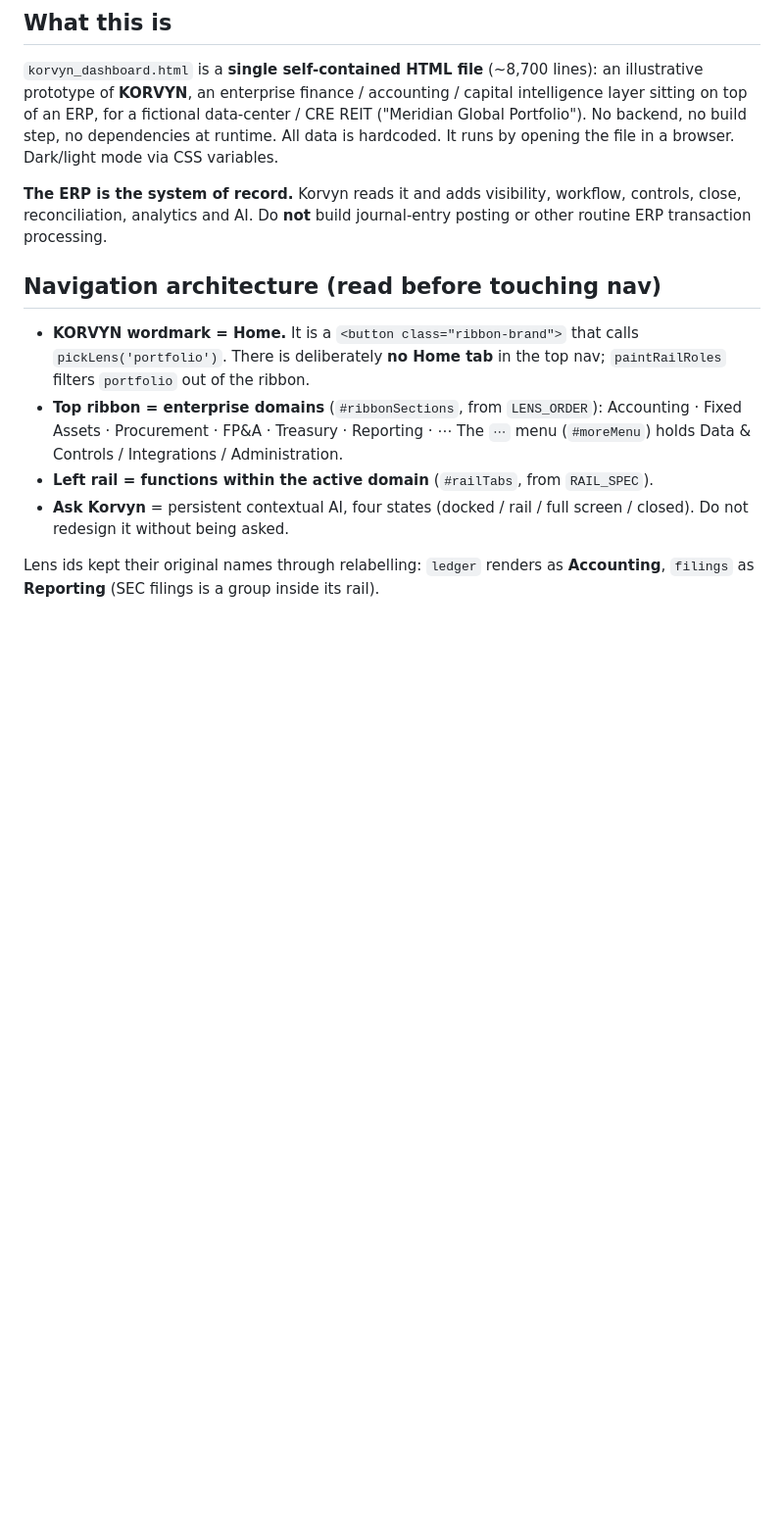
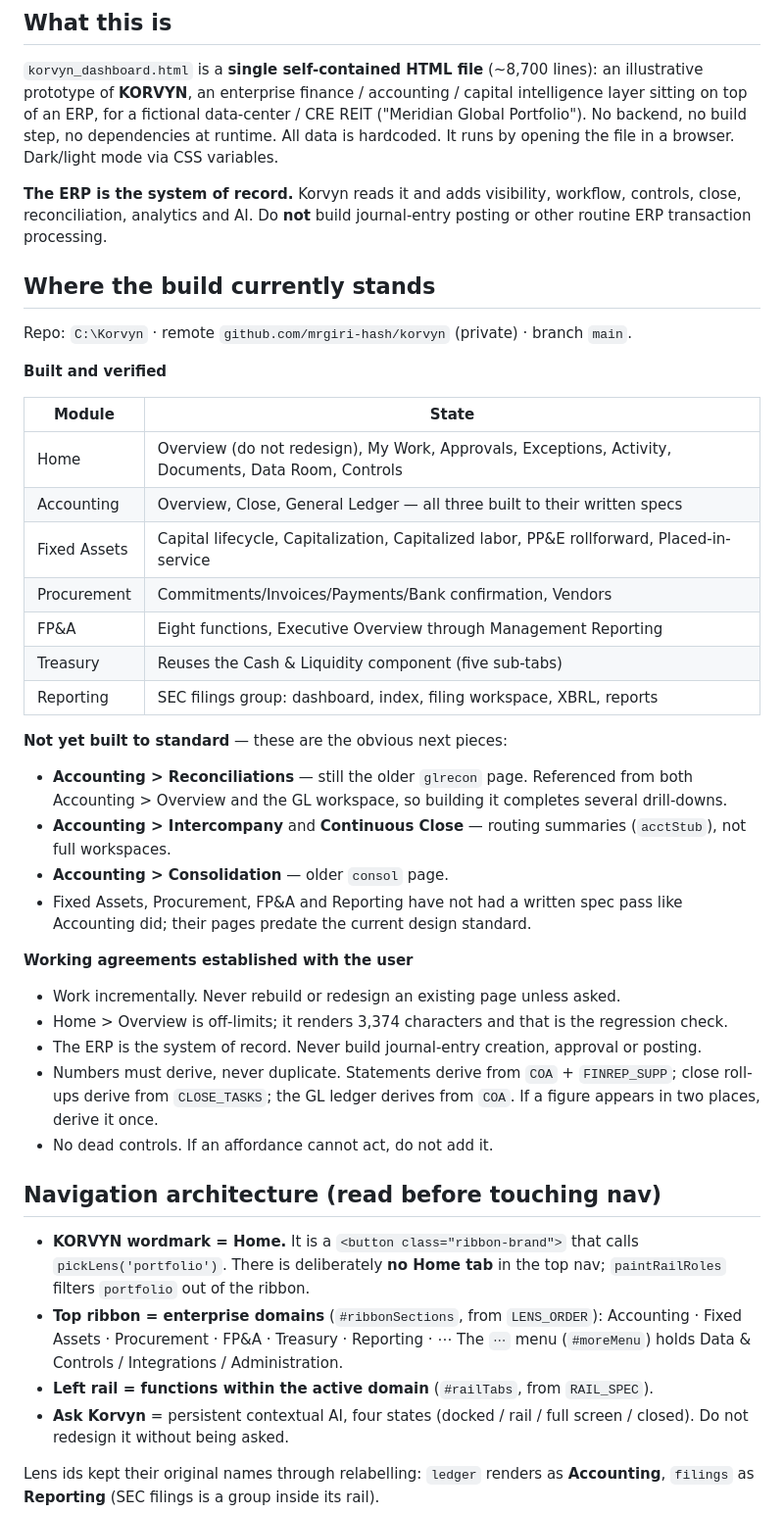
Before and after one commit to mrgiri-hash/korvyn, a Markdown page: CLAUDE.md, the part around the change. Shown at 98% size. GitHub-like rendering; blank space fills up the shorter version.

Commit message:
Add build-status handoff section to CLAUDE.md
Records what is built, what is not yet built to standard, and the working
agreements established with the user, so a fresh session can pick up without
re-deriving context. Session memory is keyed to the old project path and will
not follow the repo to C:\Korvyn; CLAUDE.md travels with it.

Co-Authored-By: Claude Opus 4.8 <noreply@anthropic.com>

```diff
--- a/CLAUDE.md
+++ b/CLAUDE.md
@@ -14,6 +14,42 @@ variables.
 **The ERP is the system of record.** Korvyn reads it and adds visibility, workflow,
 controls, close, reconciliation, analytics and AI. Do **not** build journal-entry posting
 or other routine ERP transaction processing.
+
+## Where the build currently stands
+
+Repo: `C:\Korvyn` · remote `github.com/mrgiri-hash/korvyn` (private) · branch `main`.
+
+**Built and verified**
+
+| Module | State |
+|---|---|
+| Home | Overview (do not redesign), My Work, Approvals, Exceptions, Activity, Documents, Data Room, Controls |
+| Accounting | Overview, Close, General Ledger — all three built to their written specs |
+| Fixed Assets | Capital lifecycle, Capitalization, Capitalized labor, PP&E rollforward, Placed-in-service |
+| Procurement | Commitments/Invoices/Payments/Bank confirmation, Vendors |
+| FP&A | Eight functions, Executive Overview through Management Reporting |
+| Treasury | Reuses the Cash & Liquidity component (five sub-tabs) |
+| Reporting | SEC filings group: dashboard, index, filing workspace, XBRL, reports |
+
+**Not yet built to standard** — these are the obvious next pieces:
+
+- **Accounting > Reconciliations** — still the older `glrecon` page. Referenced from both
+  Accounting > Overview and the GL workspace, so building it completes several drill-downs.
+- **Accounting > Intercompany** and **Continuous Close** — routing summaries (`acctStub`),
+  not full workspaces.
+- **Accounting > Consolidation** — older `consol` page.
+- Fixed Assets, Procurement, FP&A and Reporting have not had a written spec pass like
+  Accounting did; their pages predate the current design standard.
+
+**Working agreements established with the user**
+
+- Work incrementally. Never rebuild or redesign an existing page unless asked.
+- Home > Overview is off-limits; it renders 3,374 characters and that is the regression check.
+- The ERP is the system of record. Never build journal-entry creation, approval or posting.
+- Numbers must derive, never duplicate. Statements derive from `COA` + `FINREP_SUPP`;
+  close roll-ups derive from `CLOSE_TASKS`; the GL ledger derives from `COA`. If a figure
+  appears in two places, derive it once.
+- No dead controls. If an affordance cannot act, do not add it.
 
 ## Navigation architecture (read before touching nav)
 
```
